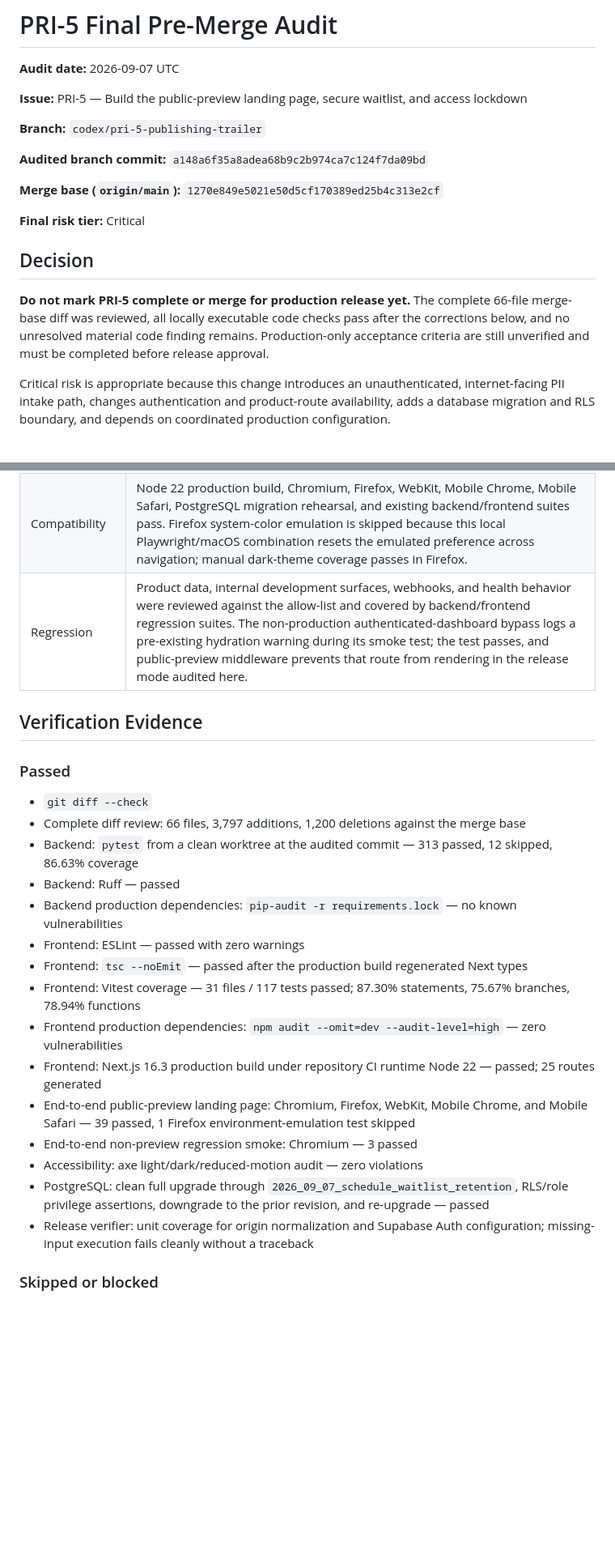
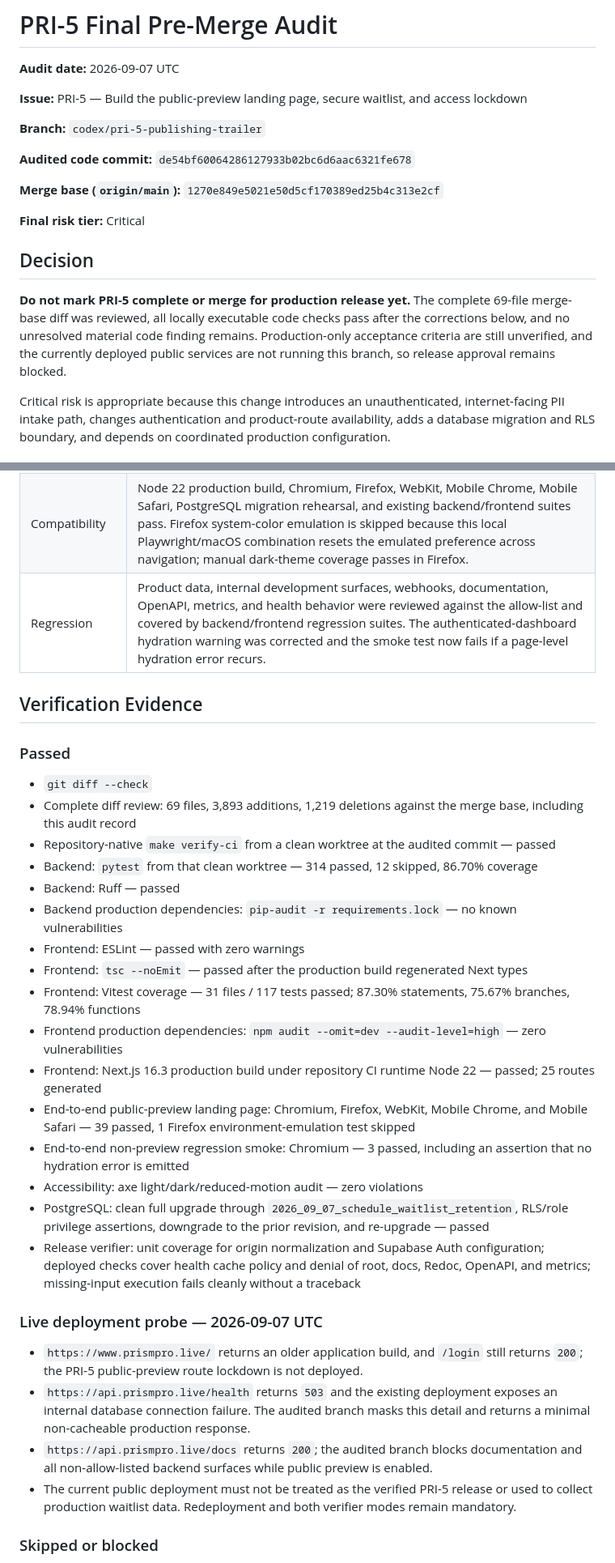
Before and after one commit to NagarjunMa/LinkedinAutomation, a Markdown page: docs/PRI-5_PRE_MERGE_AUDIT.md, 2 parts joined by grey strips. Shown at 81% size. GitHub-like rendering; blank space fills up the shorter version.

Commit message:
docs: record PRI-5 live deployment blockers

```diff
--- a/docs/PRI-5_PRE_MERGE_AUDIT.md
+++ b/docs/PRI-5_PRE_MERGE_AUDIT.md
@@ -6,7 +6,7 @@
 
 **Branch:** `codex/pri-5-publishing-trailer`
 
-**Audited branch commit:** `a148a6f35a8adea68b9c2b974ca7c124f7da09bd`
+**Audited code commit:** `de54bf60064286127933b02bc6d6aac6321fe678`
 
 **Merge base (`origin/main`):** `1270e849e5021e50d5cf170389ed25b4c313e2cf`
 
@@ -14,7 +14,7 @@
 
 ## Decision
 
-**Do not mark PRI-5 complete or merge for production release yet.** The complete 66-file merge-base diff was reviewed, all locally executable code checks pass after the corrections below, and no unresolved material code finding remains. Production-only acceptance criteria are still unverified and must be completed before release approval.
+**Do not mark PRI-5 complete or merge for production release yet.** The complete 69-file merge-base diff was reviewed, all locally executable code checks pass after the corrections below, and no unresolved material code finding remains. Production-only acceptance criteria are still unverified, and the currently deployed public services are not running this branch, so release approval remains blocked.
 
 Critical risk is appropriate because this change introduces an unauthenticated, internet-facing PII intake path, changes authentication and product-route availability, adds a database migration and RLS boundary, and depends on coordinated production configuration.
 
@@ -66,15 +67,16 @@ Critical risk is appropriate because this change introduces an unauthenticated,
 | Performance / memory | Landing assets build statically; request bodies and limiter state are bounded. No unbounded per-request payload or PII cache was found. |
 | Cost | No paid external service or uncontrolled background workload was introduced. Retention cleanup is a small scheduled database task. |
 | Compatibility | Node 22 production build, Chromium, Firefox, WebKit, Mobile Chrome, Mobile Safari, PostgreSQL migration rehearsal, and existing backend/frontend suites pass. Firefox system-color emulation is skipped because this local Playwright/macOS combination resets the emulated preference across navigation; manual dark-theme coverage passes in Firefox. |
-| Regression | Product data, internal development surfaces, webhooks, and health behavior were reviewed against the allow-list and covered by backend/frontend regression suites. The non-production authenticated-dashboard bypass logs a pre-existing hydration warning during its smoke test; the test passes, and public-preview middleware prevents that route from rendering in the release mode audited here. |
+| Regression | Product data, internal development surfaces, webhooks, documentation, OpenAPI, metrics, and health behavior were reviewed against the allow-list and covered by backend/frontend regression suites. The authenticated-dashboard hydration warning was corrected and the smoke test now fails if a page-level hydration error recurs. |
 
 ## Verification Evidence
 
 ### Passed
 
 - `git diff --check`
-- Complete diff review: 66 files, 3,797 additions, 1,200 deletions against the merge base
-- Backend: `pytest` from a clean worktree at the audited commit — 313 passed, 12 skipped, 86.63% coverage
+- Complete diff review: 69 files, 3,893 additions, 1,219 deletions against the merge base, including this audit record
+- Repository-native `make verify-ci` from a clean worktree at the audited commit — passed
+- Backend: `pytest` from that clean worktree — 314 passed, 12 skipped, 86.70% coverage
 - Backend: Ruff — passed
 - Backend production dependencies: `pip-audit -r requirements.lock` — no known vulnerabilities
 - Frontend: ESLint — passed with zero warnings
@@ -83,10 +85,17 @@ Critical risk is appropriate because this change introduces an unauthenticated,
 - Frontend production dependencies: `npm audit --omit=dev --audit-level=high` — zero vulnerabilities
 - Frontend: Next.js 16.3 production build under repository CI runtime Node 22 — passed; 25 routes generated
 - End-to-end public-preview landing page: Chromium, Firefox, WebKit, Mobile Chrome, and Mobile Safari — 39 passed, 1 Firefox environment-emulation test skipped
-- End-to-end non-preview regression smoke: Chromium — 3 passed
+- End-to-end non-preview regression smoke: Chromium — 3 passed, including an assertion that no hydration error is emitted
 - Accessibility: axe light/dark/reduced-motion audit — zero violations
 - PostgreSQL: clean full upgrade through `2026_09_07_schedule_waitlist_retention`, RLS/role privilege assertions, downgrade to the prior revision, and re-upgrade — passed
-- Release verifier: unit coverage for origin normalization and Supabase Auth configuration; missing-input execution fails cleanly without a traceback
+- Release verifier: unit coverage for origin normalization and Supabase Auth configuration; deployed checks cover health cache policy and denial of root, docs, Redoc, OpenAPI, and metrics; missing-input execution fails cleanly without a traceback
+
+### Live deployment probe — 2026-09-07 UTC
+
+- `https://www.prismpro.live/` returns an older application build, and `/login` still returns `200`; the PRI-5 public-preview route lockdown is not deployed.
+- `https://api.prismpro.live/health` returns `503` and the existing deployment exposes an internal database connection failure. The audited branch masks this detail and returns a minimal non-cacheable production response.
+- `https://api.prismpro.live/docs` returns `200`; the audited branch blocks documentation and all non-allow-listed backend surfaces while public preview is enabled.
+- The current public deployment must not be treated as the verified PRI-5 release or used to collect production waitlist data. Redeployment and both verifier modes remain mandatory.
 
 ### Skipped or blocked
 
```
Also changed, not shown: other parts of docs/PRI-5_PRE_MERGE_AUDIT.md (+3 -2 lines).
